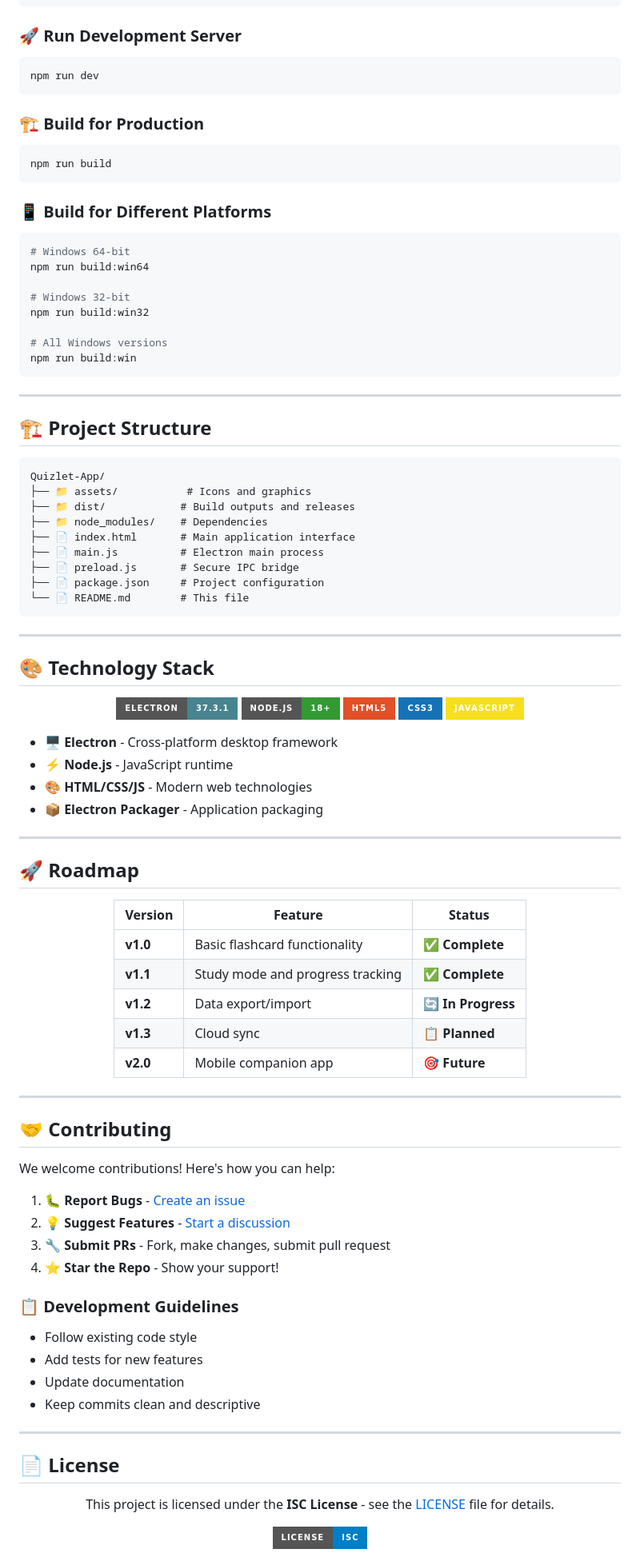
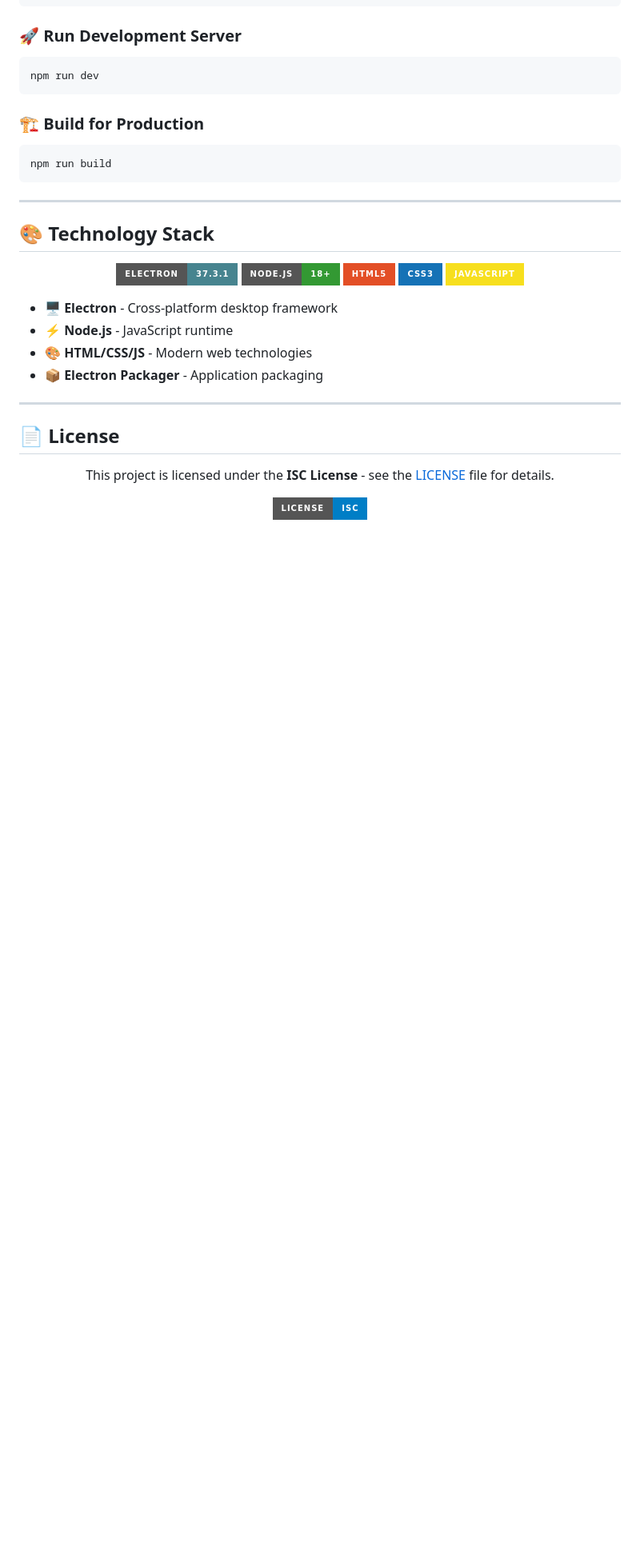
Before and after one commit to elitheowl/Quizlet-Learn-Dupe, a Markdown page: README.md, the part around one of its changes. Shown at 80% size. Rendered like a GitHub page; badges without logos; blank space fills up the shorter version.

Commit message:
Update README.md
Updated readme

````diff
--- a/README.md
+++ b/README.md
@@ -133,36 +89,8 @@ npm run dev
 npm run build
 ```
 
-### 📱 **Build for Different Platforms**
-
-```bash
-# Windows 64-bit
-npm run build:win64
-
-# Windows 32-bit
-npm run build:win32
-
-# All Windows versions
-npm run build:win
-```
-
 ---
 
-## 🏗️ **Project Structure**
-
-```
-Quizlet-App/
-├── 📁 assets/           # Icons and graphics
-├── 📁 dist/            # Build outputs and releases
-├── 📁 node_modules/    # Dependencies
-├── 📄 index.html       # Main application interface
-├── 📄 main.js          # Electron main process
-├── 📄 preload.js       # Secure IPC bridge
-├── 📄 package.json     # Project configuration
-└── 📄 README.md        # This file
-```
-
----
 
 ## 🎨 **Technology Stack**
 
@@ -183,40 +111,6 @@ Quizlet-App/
 
 ---
 
-## 🚀 **Roadmap**
-
-<div align="center">
-
-| **Version** | **Feature** | **Status** |
-|-------------|-------------|------------|
-| **v1.0** | Basic flashcard functionality | ✅ **Complete** |
-| **v1.1** | Study mode and progress tracking | ✅ **Complete** |
-| **v1.2** | Data export/import | 🔄 **In Progress** |
-| **v1.3** | Cloud sync | 📋 **Planned** |
-| **v2.0** | Mobile companion app | 🎯 **Future** |
-
-</div>
-
----
-
-## 🤝 **Contributing**
-
-We welcome contributions! Here's how you can help:
-
-1. **🐛 Report Bugs** - [Create an issue](https://github.com/elitheowl/Quizlet-Learn-Dupe/issues)
-2. **💡 Suggest Features** - [Start a discussion](https://github.com/elitheowl/Quizlet-Learn-Dupe/discussions)
-3. **🔧 Submit PRs** - Fork, make changes, submit pull request
-4. **⭐ Star the Repo** - Show your support!
-
-### 📋 **Development Guidelines**
-
-- Follow existing code style
-- Add tests for new features
-- Update documentation
-- Keep commits clean and descriptive
-
----
-
 ## 📄 **License**
 
 <div align="center">
````
Also changed, not shown: other parts of README.md (+7 -73 lines).
